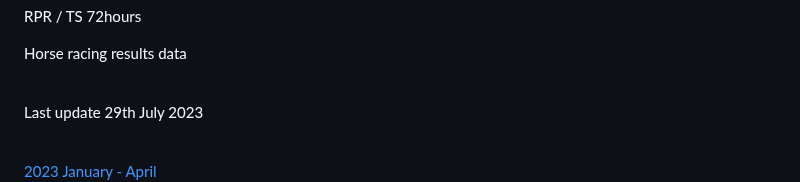
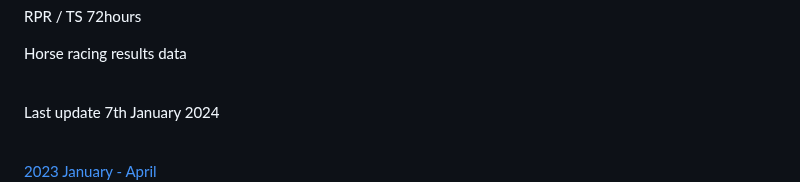
Before and after one commit to tastethewhip/tastethewhip.github.io, a Markdown page: README.md, the part around one of its changes. GitHub-like rendering.

```diff
--- a/README.md
+++ b/README.md
@@ -8,6 +8,7 @@ RPR / TS 72hours<br>
 
 Horse racing results data<br><br>
 
-Last update 29th July 2023 <br><br>
+Last update 7th January 2024 <br><br>
+
 
 <a href = https://tastethewhip.github.io/2023_part_i.html>2023 January - April</a><br>
```
Also changed, not shown: other parts of README.md (+3 -1 lines).
